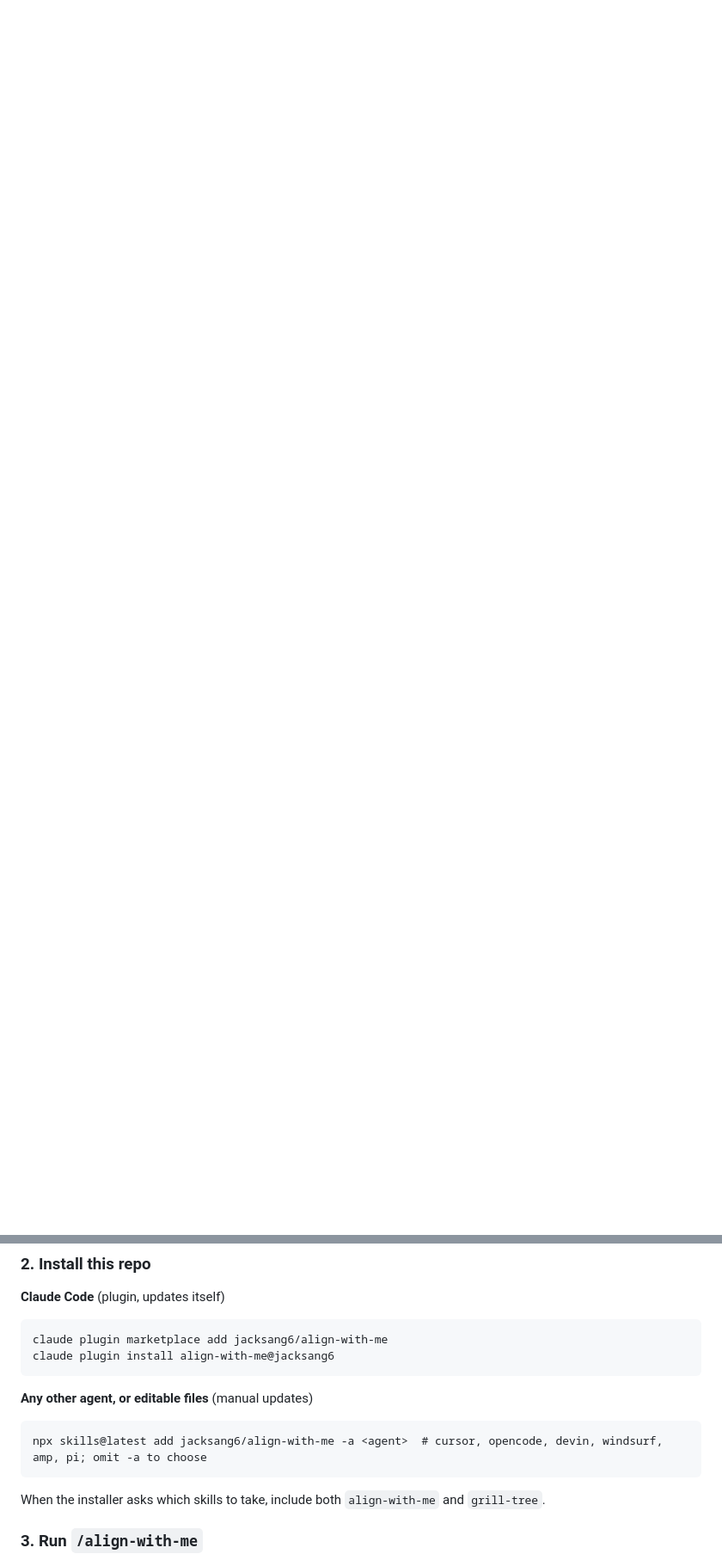
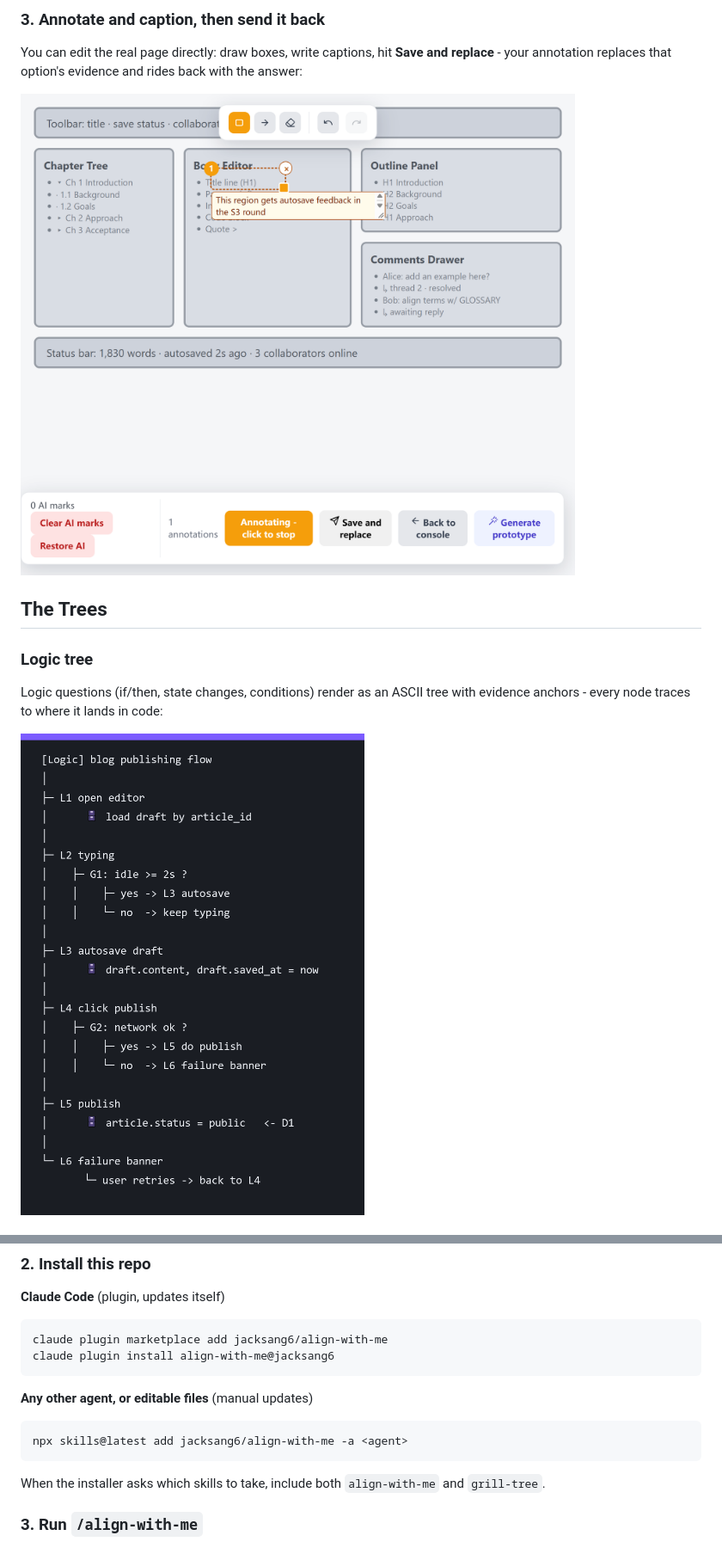
Before and after one commit to jacksang6/align-with-me, a Markdown page: README.md, 2 parts joined by grey strips. Shown at 86% size. Rendered like a GitHub page; pictures changed too: docs/images/console-annotate-en.png (added), docs/images/logic-tree-en.png (added); blank space fills up the shorter version.

````diff
--- a/README.md
+++ b/README.md
@@ -36,0 +48,14 @@ The session closes only when the frontier is empty and nothing is left silently
+### 3. Annotate and caption, then send it back
+
+You can edit the real page directly: draw boxes, write captions, hit **Save and replace** - your annotation replaces that option's evidence and rides back with the answer:
+
+![Annotate and caption](docs/images/console-annotate-en.png)
+
+## The Trees
+
+### Logic tree
+
+Logic questions (if/then, state changes, conditions) render as an ASCII tree with evidence anchors - every node traces to where it lands in code:
+
+![Logic tree](docs/images/logic-tree-en.png)
+
@@ -79,7 +109,7 @@ claude plugin install align-with-me@jacksang6
 **Any other agent, or editable files** (manual updates)
 
 ```
-npx skills@latest add jacksang6/align-with-me -a <agent>  # cursor, opencode, devin, windsurf, amp, pi; omit -a to choose
+npx skills@latest add jacksang6/align-with-me -a <agent>
 ```
 
 When the installer asks which skills to take, include both `align-with-me` and `grill-tree`.
````
Also changed, not shown: other parts of README.md (+22 -6 lines), docs/images/console-en.png (added), docs/images/console-wireframe-en.png (added), docs/images/decision-console.png (deleted), docs/images/decision-tree-en.png (added), 1 other file.
